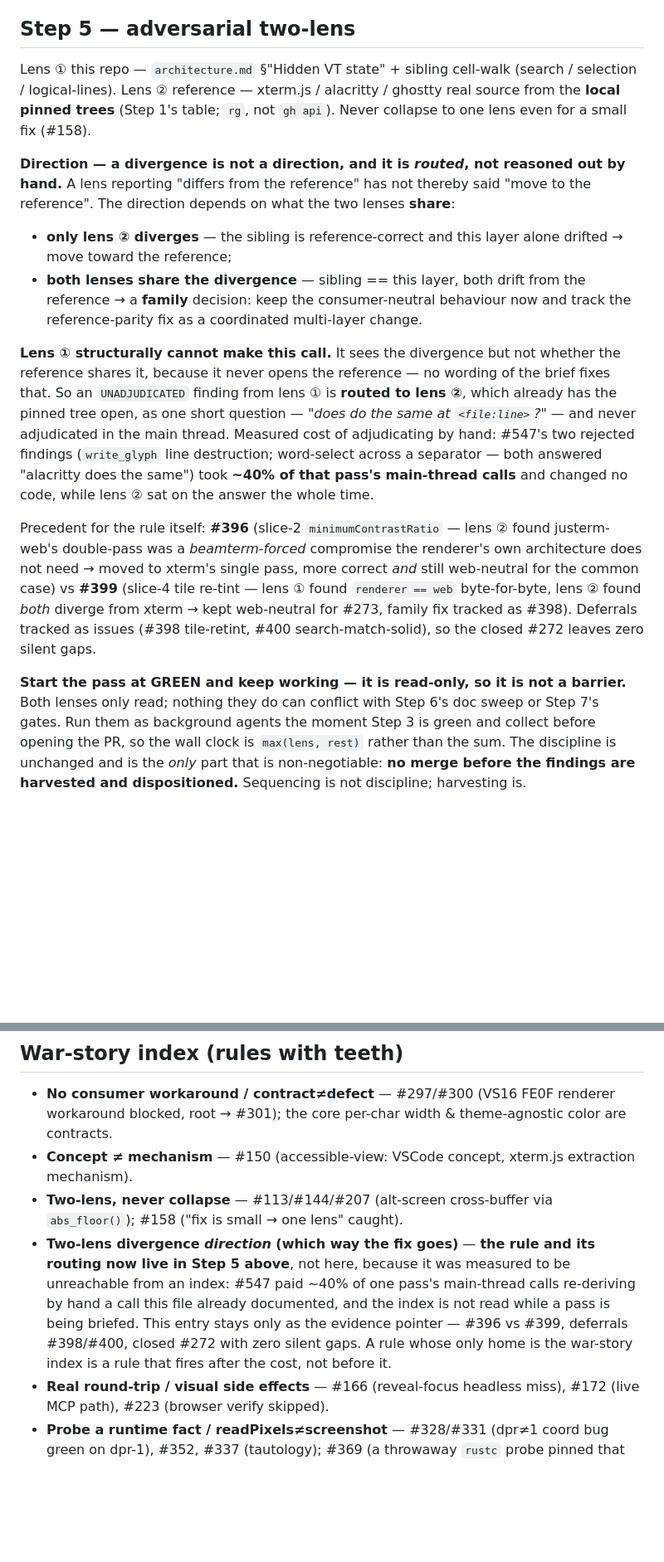
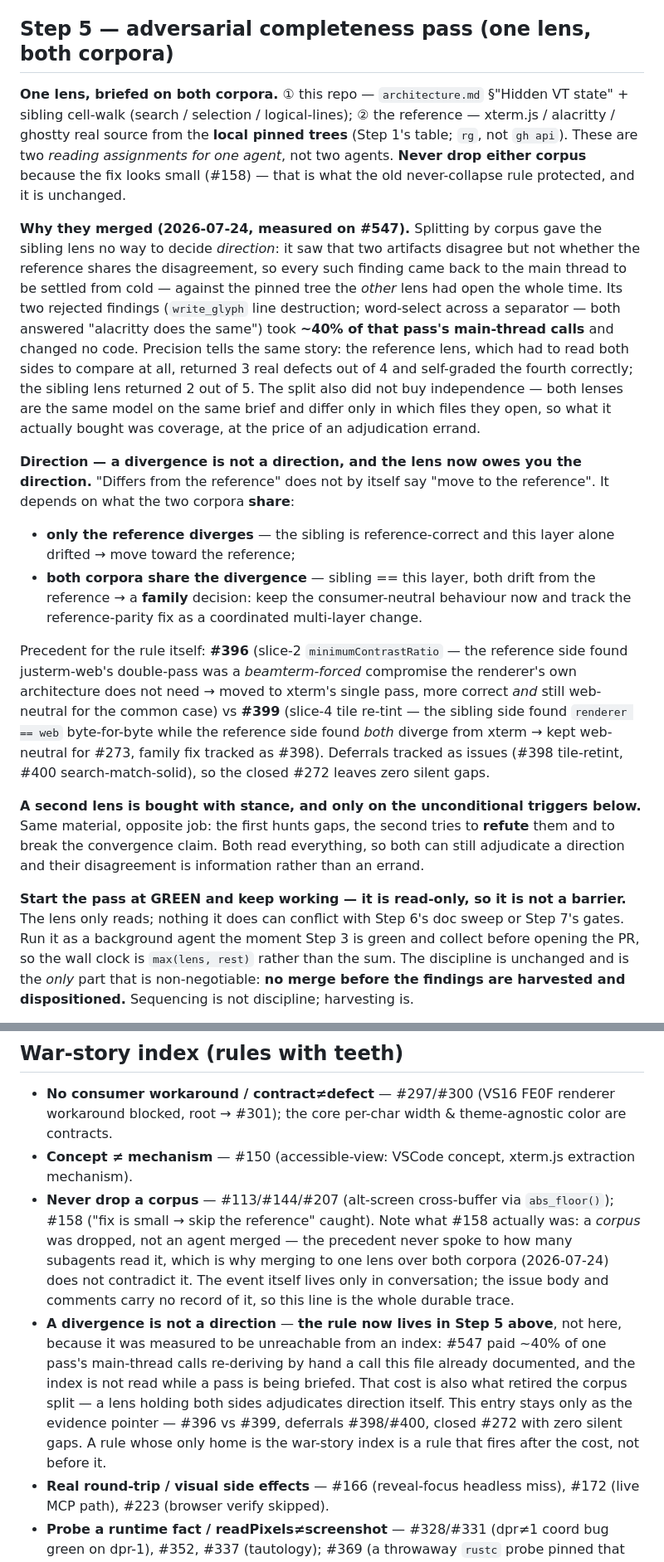
Before and after one commit to kihyun1998/justerm, a Markdown page: docs/agents/theflow.md, 2 parts joined by grey strips. Shown at 83% size. Drawn GitHub-style; blank space fills up the shorter version.

Commit message:
docs(theflow): merge the two lenses into one that reads both corpora (#547)
The corpus split cost more than it bought. The sibling lens could see that two
artifacts disagree but never which one was wrong - it does not open the reference
- so every divergence it found came back to the main thread to be adjudicated
from cold, against the pinned tree the other lens had open the whole time. #547's
two rejected findings (write_glyph line destruction; word-select across a
separator, both answered "alacritty does the same") took ~40% of that pass's
main-thread calls and changed no code. Precision told the same story: reference
lens 3 real of 4 with the fourth self-graded correctly, sibling lens 2 of 5.

Nor did the split buy independence - same model, same brief, different files, so
the blind spots are shared and what was actually bought is coverage.

Step 5 is now one lens briefed on both corpora, which adjudicates direction
itself. The never-collapse rule survives with its real subject named: never drop
a corpus. #158, its only precedent, was a corpus dropped rather than an agent
merged, so it does not speak against this - recorded in the war-story entry, along
with the fact that the event has no trace in the issue itself.

A second lens is now bought with stance (hunt vs refute) and only on the three
unconditional triggers, where both read everything and can each call a direction.

Also swept CLAUDE.md, which described the pass as "adversarial 2렌즈".

```diff
--- a/docs/agents/theflow.md
+++ b/docs/agents/theflow.md
@@ -277,45 +277,58 @@ Traps this layer must respect:
 - Visual/color changes still need a browser verify even when Step 5 is skipped
   for a closed surface — a synthetic-input unit is not a substitute (#223).
 
-## Step 5 — adversarial two-lens
+## Step 5 — adversarial completeness pass (one lens, both corpora)
 
-Lens ① this repo — `architecture.md` §"Hidden VT state" + sibling cell-walk
-(search / selection / logical-lines). Lens ② reference — xterm.js / alacritty /
-ghostty real source from the **local pinned trees** (Step 1's table; `rg`, not
-`gh api`). Never collapse to one lens even for a small fix (#158).
+**One lens, briefed on both corpora.** ① this repo — `architecture.md` §"Hidden
+VT state" + sibling cell-walk (search / selection / logical-lines); ② the
+reference — xterm.js / alacritty / ghostty real source from the **local pinned
+trees** (Step 1's table; `rg`, not `gh api`). These are two *reading assignments
+for one agent*, not two agents. **Never drop either corpus** because the fix looks
+small (#158) — that is what the old never-collapse rule protected, and it is
+unchanged.
 
-**Direction — a divergence is not a direction, and it is *routed*, not reasoned
-out by hand.** A lens reporting "differs from the reference" has not thereby said
-"move to the reference". The direction depends on what the two lenses **share**:
+**Why they merged (2026-07-24, measured on #547).** Splitting by corpus gave the
+sibling lens no way to decide *direction*: it saw that two artifacts disagree but
+not whether the reference shares the disagreement, so every such finding came back
+to the main thread to be settled from cold — against the pinned tree the *other*
+lens had open the whole time. Its two rejected findings (`write_glyph` line
+destruction; word-select across a separator — both answered "alacritty does the
+same") took **~40% of that pass's main-thread calls** and changed no code. Precision
+tells the same story: the reference lens, which had to read both sides to compare
+at all, returned 3 real defects out of 4 and self-graded the fourth correctly; the
+sibling lens returned 2 out of 5. The split also did not buy independence — both
+lenses are the same model on the same brief and differ only in which files they
+open, so what it actually bought was coverage, at the price of an adjudication
+errand.
 
-- **only lens ② diverges** — the sibling is reference-correct and this layer alone
-  drifted → move toward the reference;
-- **both lenses share the divergence** — sibling == this layer, both drift from the
+**Direction — a divergence is not a direction, and the lens now owes you the
+direction.** "Differs from the reference" does not by itself say "move to the
+reference". It depends on what the two corpora **share**:
+
+- **only the reference diverges** — the sibling is reference-correct and this layer
+  alone drifted → move toward the reference;
+- **both corpora share the divergence** — sibling == this layer, both drift from the
   reference → a **family** decision: keep the consumer-neutral behaviour now and
   track the reference-parity fix as a coordinated multi-layer change.
 
-**Lens ① structurally cannot make this call.** It sees the divergence but not
-whether the reference shares it, because it never opens the reference — no wording
-of the brief fixes that. So an `UNADJUDICATED` finding from lens ① is **routed to
-lens ②**, which already has the pinned tree open, as one short question — *"does
-<reference> do the same at `<file:line>`?"* — and never adjudicated in the main
-thread. Measured cost of adjudicating by hand: #547's two rejected findings
-(`write_glyph` line destruction; word-select across a separator — both answered
-"alacritty does the same") took **~40% of that pass's main-thread calls** and
-changed no code, while lens ② sat on the answer the whole time.
+Precedent for the rule itself: **#396** (slice-2 `minimumContrastRatio` — the
+reference side found justerm-web's double-pass was a *beamterm-forced* compromise
+the renderer's own architecture does not need → moved to xterm's single pass, more
+correct *and* still web-neutral for the common case) vs **#399** (slice-4 tile
+re-tint — the sibling side found `renderer == web` byte-for-byte while the
+reference side found *both* diverge from xterm → kept web-neutral for #273, family
+fix tracked as #398). Deferrals tracked as issues (#398 tile-retint, #400
+search-match-solid), so the closed #272 leaves zero silent gaps.
 
-Precedent for the rule itself: **#396** (slice-2 `minimumContrastRatio` — lens ②
-found justerm-web's double-pass was a *beamterm-forced* compromise the renderer's
-own architecture does not need → moved to xterm's single pass, more correct *and*
-still web-neutral for the common case) vs **#399** (slice-4 tile re-tint — lens ①
-found `renderer == web` byte-for-byte, lens ② found *both* diverge from xterm →
-kept web-neutral for #273, family fix tracked as #398). Deferrals tracked as issues
-(#398 tile-retint, #400 search-match-solid), so the closed #272 leaves zero silent
-gaps.
+**A second lens is bought with stance, and only on the unconditional triggers
+below.** Same material, opposite job: the first hunts gaps, the second tries to
+**refute** them and to break the convergence claim. Both read everything, so both
+can still adjudicate a direction and their disagreement is information rather than
+an errand.
 
 **Start the pass at GREEN and keep working — it is read-only, so it is not a
-barrier.** Both lenses only read; nothing they do can conflict with Step 6's doc
-sweep or Step 7's gates. Run them as background agents the moment Step 3 is green
+barrier.** The lens only reads; nothing it does can conflict with Step 6's doc
+sweep or Step 7's gates. Run it as a background agent the moment Step 3 is green
 and collect before opening the PR, so the wall clock is `max(lens, rest)` rather
 than the sum. The discipline is unchanged and is the *only* part that is
 non-negotiable: **no merge before the findings are harvested and dispositioned.**
@@ -666,14 +680,15 @@ release.md):
 
 - **No consumer workaround / contract≠defect** — #297/#300 (VS16 FE0F renderer workaround blocked, root → #301); the core per-char width & theme-agnostic color are contracts.
 - **Concept ≠ mechanism** — #150 (accessible-view: VSCode concept, xterm.js extraction mechanism).
-- **Two-lens, never collapse** — #113/#144/#207 (alt-screen cross-buffer via `abs_floor()`); #158 ("fix is small → one lens" caught).
-- **Two-lens divergence *direction* (which way the fix goes)** — **the rule and its
-  routing now live in Step 5 above**, not here, because it was measured to be
-  unreachable from an index: #547 paid ~40% of one pass's main-thread calls
-  re-deriving by hand a call this file already documented, and the index is not read
-  while a pass is being briefed. This entry stays only as the evidence pointer —
-  #396 vs #399, deferrals #398/#400, closed #272 with zero silent gaps. A rule whose
-  only home is the war-story index is a rule that fires after the cost, not before it.
+- **Never drop a corpus** — #113/#144/#207 (alt-screen cross-buffer via `abs_floor()`); #158 ("fix is small → skip the reference" caught). Note what #158 actually was: a *corpus* was dropped, not an agent merged — the precedent never spoke to how many subagents read it, which is why merging to one lens over both corpora (2026-07-24) does not contradict it. The event itself lives only in conversation; the issue body and comments carry no record of it, so this line is the whole durable trace.
+- **A divergence is not a direction** — **the rule now lives in Step 5 above**, not
+  here, because it was measured to be unreachable from an index: #547 paid ~40% of one
+  pass's main-thread calls re-deriving by hand a call this file already documented, and
+  the index is not read while a pass is being briefed. That cost is also what retired
+  the corpus split — a lens holding both sides adjudicates direction itself. This entry
+  stays only as the evidence pointer — #396 vs #399, deferrals #398/#400, closed #272
+  with zero silent gaps. A rule whose only home is the war-story index is a rule that
+  fires after the cost, not before it.
 - **Real round-trip / visual side effects** — #166 (reveal-focus headless miss), #172 (live MCP path), #223 (browser verify skipped).
 - **Probe a runtime fact / readPixels≠screenshot** — #328/#331 (dpr≠1 coord bug green on dpr-1), #352, #337 (tautology); #369 (a throwaway `rustc` probe pinned that an unclamped `+inf` fraction saturates `cursor_thickness`'s `u32` cast to `u32::MAX` — correcting a PR rationale that had credited `frac.max(0.0)`; the setter's `[0,1]` clamp is the load-bearing defence, `frac.max(0.0)` only neutralises `NaN`).
 - **Test-trust gate** — #355 (both RED = you broke the proof; re-run baseline GREEN, remove guards one at a time).
```
Also changed, not shown: other parts of docs/agents/theflow.md (+11 -10 lines), CLAUDE.md (+3 -1 lines).
